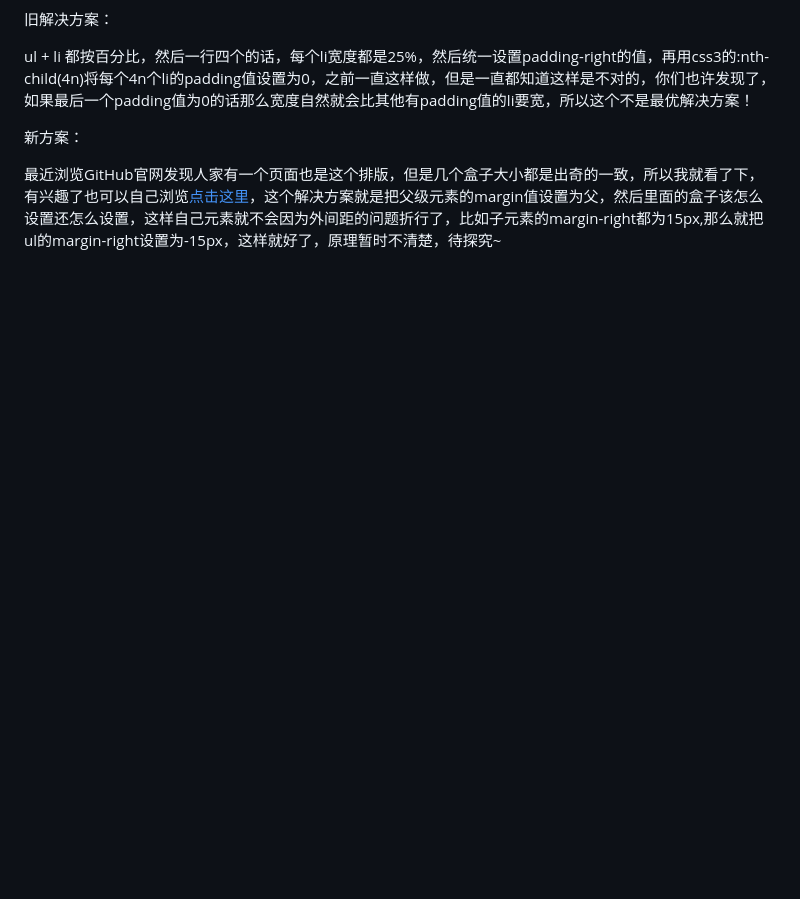
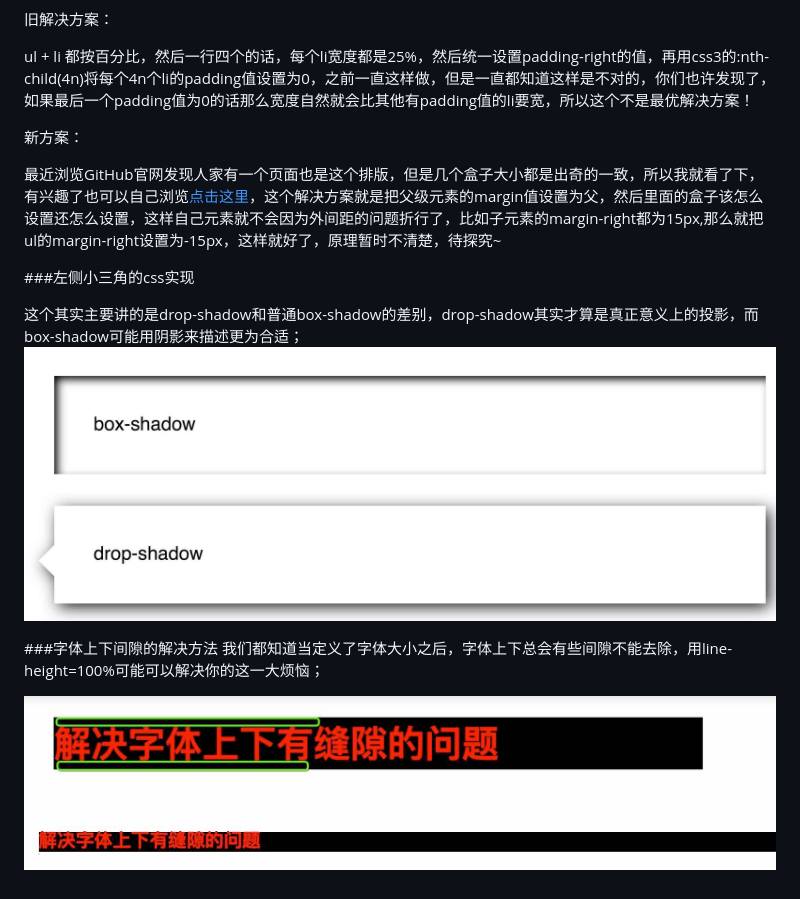
Before and after one commit to eva1963/font-end-issues, a Markdown page: README.md, the part around the change. Drawn GitHub-style; pictures changed too: img/font-1.jpg (added), img/font-2.jpg (added), img/shadow.jpg (added); blank space fills up the shorter version.

```diff
--- a/README.md
+++ b/README.md
@@ -18,3 +18,16 @@ ul + li  都按百分比，然后一行四个的话，每个li宽度都是25%，
 新方案：
 
 最近浏览GitHub官网发现人家有一个页面也是这个排版，但是几个盒子大小都是出奇的一致，所以我就看了下，有兴趣了也可以自己浏览[点击这里](https://github.com/explore)，这个解决方案就是把父级元素的margin值设置为父，然后里面的盒子该怎么设置还怎么设置，这样自己元素就不会因为外间距的问题折行了，比如子元素的margin-right都为15px,那么就把ul的margin-right设置为-15px，这样就好了，原理暂时不清楚，待探究~
+
+
+###左侧小三角的css实现
+
+这个其实主要讲的是drop-shadow和普通box-shadow的差别，drop-shadow其实才算是真正意义上的投影，而box-shadow可能用阴影来描述更为合适；
+![Mou icon](img/shadow.jpg)
+
+
+###字体上下间隙的解决方法
+我们都知道当定义了字体大小之后，字体上下总会有些间隙不能去除，用line-height=100%可能可以解决你的这一大烦恼；
+
+![Mou icon](img/font-1.jpg)
+![Mou icon](img/font-2.jpg)
```
Also changed, not shown: 2 other files.
